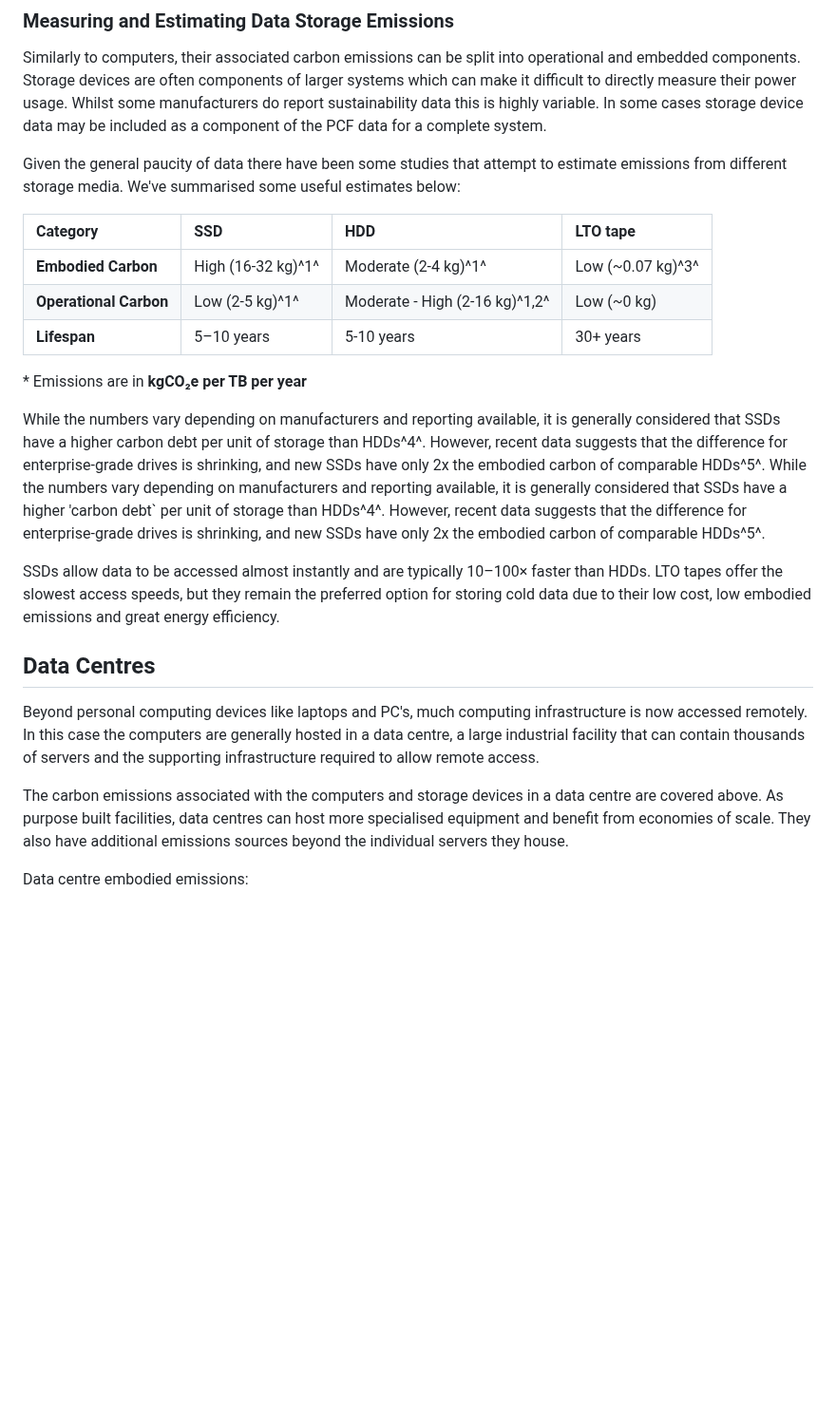
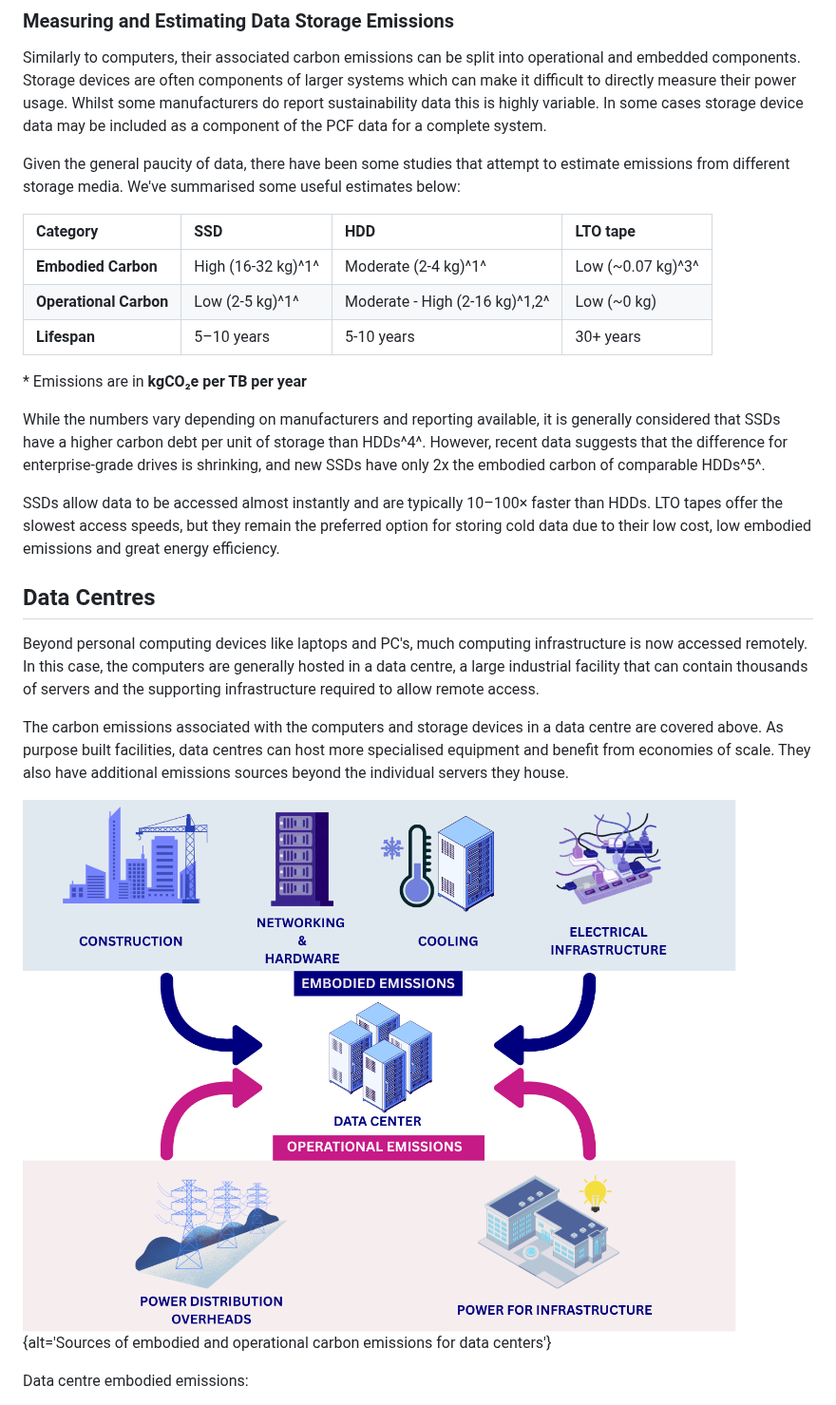
Before and after one commit to ImperialCollegeLondon/digital_research_sustainability_training, a Markdown page: 03_activities.md, the part around one of its changes. Shown at 95% size. Rendered like a GitHub page; pictures changed too: fig/ep3_datacenter.png (added); blank space fills up the shorter version.

```diff
--- a/03_activities.md
+++ b/03_activities.md
@@ -252,7 +259,7 @@ can make it difficult to directly measure their power usage. Whilst some manufac
 do report sustainability data this is highly variable. In some cases storage device data
 may be included as a component of the PCF data for a complete system.
 
-Given the general paucity of data there have been some studies that attempt to estimate
+Given the general paucity of data, there have been some studies that attempt to estimate
 emissions from different storage media. We've summarised some useful estimates below:
 
 | Category | SSD | HDD | LTO tape |
@@ -267,10 +274,6 @@ While the numbers vary depending on manufacturers and reporting available, it is
 considered that SSDs have a higher carbon debt per unit of storage than HDDs^4^.
 However, recent data suggests that the difference for enterprise-grade drives is shrinking,
 and new SSDs have only 2x the embodied carbon of comparable HDDs^5^.
-While the numbers vary depending on manufacturers and reporting available, it is
-generally considered that SSDs have a higher 'carbon debt` per unit of storage than
-HDDs^4^. However, recent data suggests that the difference for enterprise-grade drives
-is shrinking, and new SSDs have only 2x the embodied carbon of comparable HDDs^5^.
 
 SSDs allow data to be accessed almost instantly and are typically 10–100× faster than
 HDDs. LTO tapes offer the slowest access speeds, but they remain the preferred option
@@ -282,7 +285,7 @@ efficiency.
 ## Data Centres
 
 Beyond personal computing devices like laptops and PC's, much computing infrastructure
-is now accessed remotely. In this case the computers are generally hosted in a data
+is now accessed remotely. In this case, the computers are generally hosted in a data
 centre, a large industrial facility that can contain thousands of servers and the
 supporting infrastructure required to allow remote access.
 
@@ -290,6 +293,10 @@ The carbon emissions associated with the computers and storage devices in a data
 are covered above. As purpose built facilities, data centres can host more specialised
 equipment and benefit from economies of scale. They also have additional emissions
 sources beyond the individual servers they house.
+
+<!-- markdownlint-disable-next-line line-length -->
+![Data Centers Carbon Emissions Sources](fig/ep3_datacenter.png){alt='Sources of embodied and operational
+carbon emissions for data centers'}
 
 Data centre embodied emissions:
 
```
Also changed, not shown: other parts of 03_activities.md (+51 -41 lines), fig/ep3_banner.jpg (added), fig/ep3_carbon_estimations.png (added), fig/ep3_laptop_operational_embodied.jpg (added), fig/ep3_operational_emissions.png (added), 2 other files.
